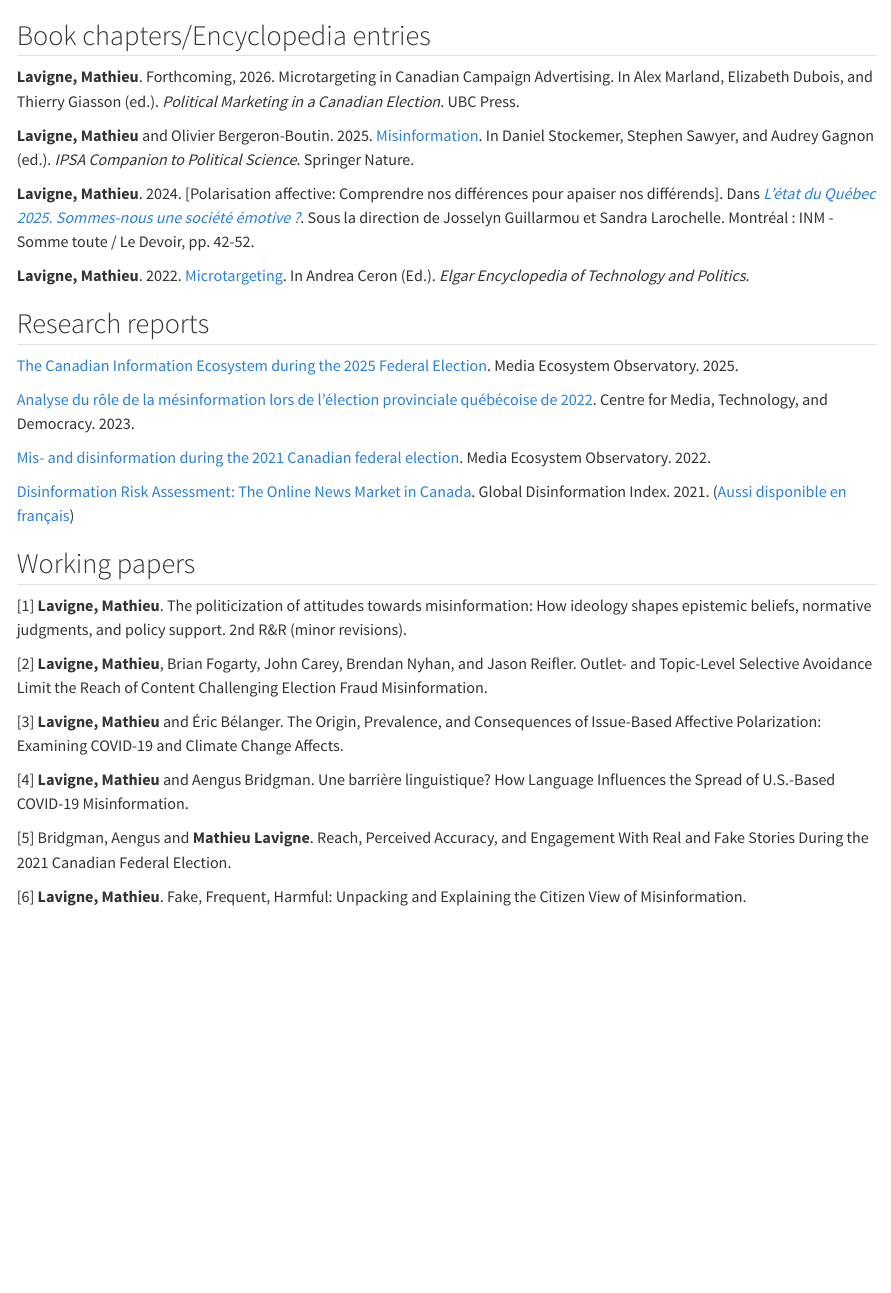
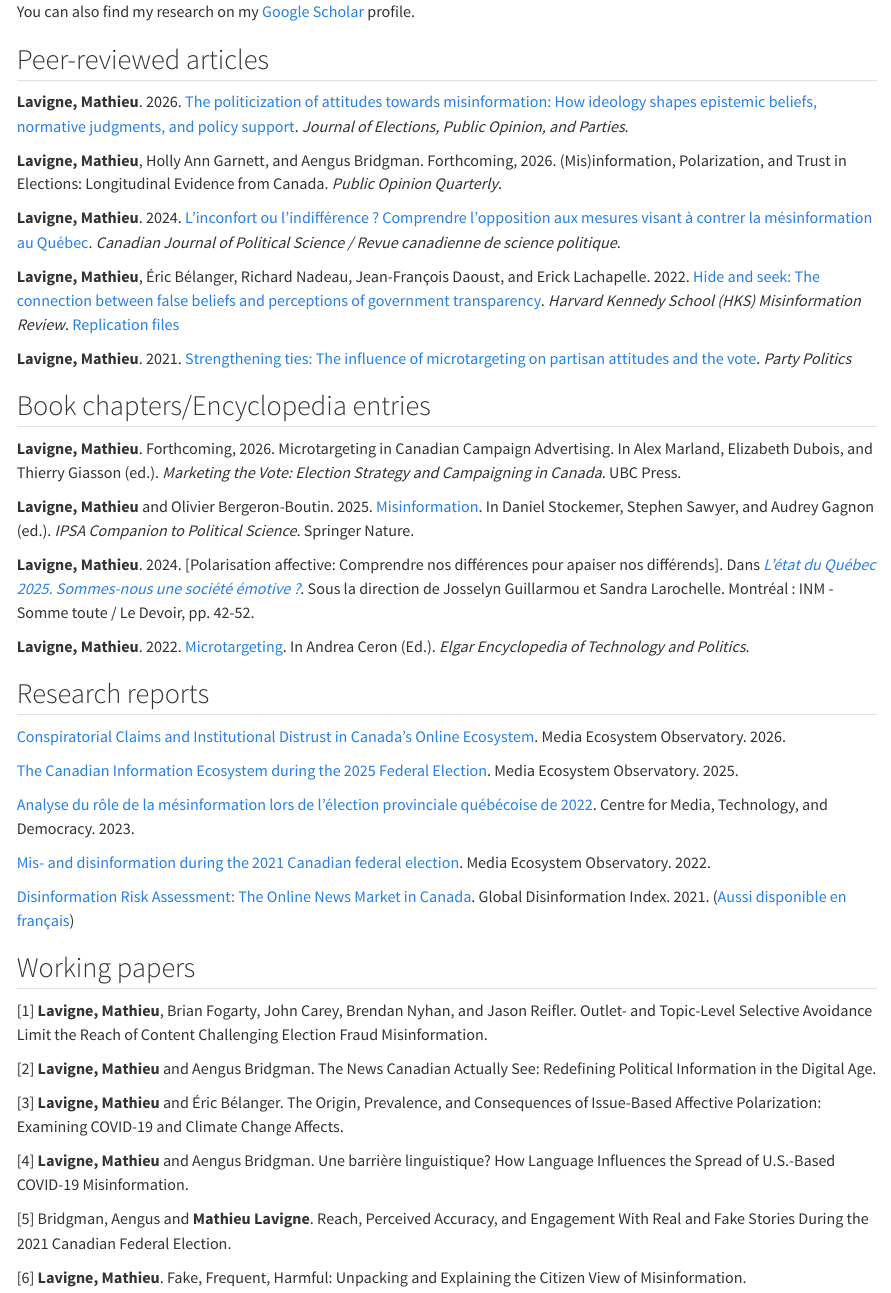
Before and after one commit to mathieulavigne2/mathieulavigne2.github.io, a Quarto document (Research/index.qmd): the page in a window 1100 px wide, from 410 px down before the commit and from 80 px down after it. Rendered offline with R 4.5, knitr and Pandoc in place of Quarto, with nearby package versions.

Commit message:
Update website
Update website

```diff
--- a/Research/index.qmd
+++ b/Research/index.qmd
@@ -5,6 +5,8 @@
 You can also find my research on my [Google Scholar](https://scholar.google.com/citations?user=LZylY84AAAAJ&hl=fr&oi=ao){target="_blank"} profile.
 
 ## Peer-reviewed articles
+
+**Lavigne, Mathieu**. 2026. [The politicization of attitudes towards misinformation: How ideology shapes epistemic beliefs, normative judgments, and policy support](https://doi.org/10.1080/17457289.2026.2669135){target="_blank"}. *Journal of Elections, Public Opinion, and Parties*.
 
 **Lavigne, Mathieu**, Holly Ann Garnett, and Aengus Bridgman. Forthcoming, 2026. (Mis)information, Polarization, and Trust in Elections: Longitudinal Evidence from Canada. *Public Opinion Quarterly*.
 
@@ -16,7 +18,7 @@
 
 ## Book chapters/Encyclopedia entries
 
-**Lavigne, Mathieu**. Forthcoming, 2026. Microtargeting in Canadian Campaign Advertising. In Alex Marland, Elizabeth Dubois, and Thierry Giasson (ed.). *Political Marketing in a Canadian Election*. UBC Press.
+**Lavigne, Mathieu**. Forthcoming, 2026. Microtargeting in Canadian Campaign Advertising. In Alex Marland, Elizabeth Dubois, and Thierry Giasson (ed.). *Marketing the Vote: Election Strategy and Campaigning in Canada*. UBC Press.
 
 **Lavigne, Mathieu** and Olivier Bergeron-Boutin. 2025. [Misinformation](https://doi.org/10.1007/978-3-032-06918-4_148-1). In Daniel Stockemer, Stephen Sawyer, and Audrey Gagnon (ed.). *IPSA Companion to Political Science*. Springer Nature.
 
@@ -25,6 +27,9 @@
 **Lavigne, Mathieu**. 2022. [Microtargeting](https://www.elgaronline.com/edcollchap/book/9781800374263/b-9781800374263.microtargeting.lavigne.xml){target="_blank"}. In Andrea Ceron (Ed.). *Elgar Encyclopedia of Technology and Politics*.
 
 ## Research reports
+
+[Conspiratorial Claims and Institutional Distrust in Canada’s Online Ecosystem](https://meo.ca/work/conspiratorial-claims-and-institutional-distrust-in-canadas-online-ecosystem){target="_blank"}.
+Media Ecosystem Observatory. 2026.
 
 [The Canadian Information Ecosystem during the 2025 Federal Election](https://www.cdmrn.ca/publications/the-canadianinformation-ecosystem-during-the-2025-federal-election){target="_blank"}. Media Ecosystem Observatory. 2025.
 
@@ -36,9 +41,9 @@
 
 ## Working papers
 
-[1] **Lavigne, Mathieu**. The politicization of attitudes towards misinformation: How ideology shapes epistemic beliefs, normative judgments, and policy support. 2nd R&R (minor revisions).
+[1] **Lavigne, Mathieu**, Brian Fogarty, John Carey, Brendan Nyhan, and Jason Reifler. Outlet- and Topic-Level Selective Avoidance Limit the Reach of Content Challenging Election Fraud Misinformation.
 
-[2] **Lavigne, Mathieu**, Brian Fogarty, John Carey, Brendan Nyhan, and Jason Reifler. Outlet- and Topic-Level Selective Avoidance Limit the Reach of Content Challenging Election Fraud Misinformation.
+[2] **Lavigne, Mathieu** and Aengus Bridgman. The News Canadian Actually See: Redefining Political Information in the Digital Age.
 
 [3] **Lavigne, Mathieu** and Éric Bélanger. The Origin, Prevalence, and Consequences of Issue-Based Affective Polarization: Examining COVID-19 and Climate Change Affects.
 
```
Also changed, not shown: About/index.qmd (+1 -1 lines), CV/index.qmd (+1 -1 lines), Français/index.qmd (+1 -1 lines), index.qmd (+1 -1 lines), CV/cv.pdf, docs/search.json, 23 other files.
